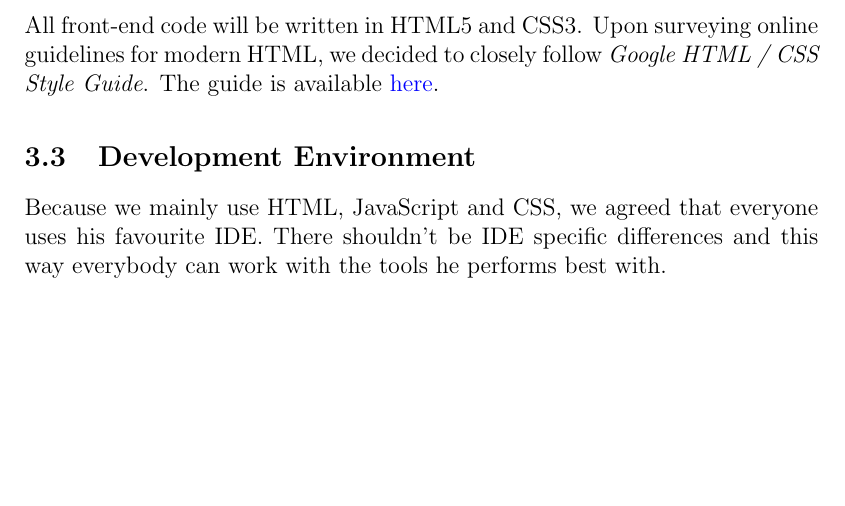
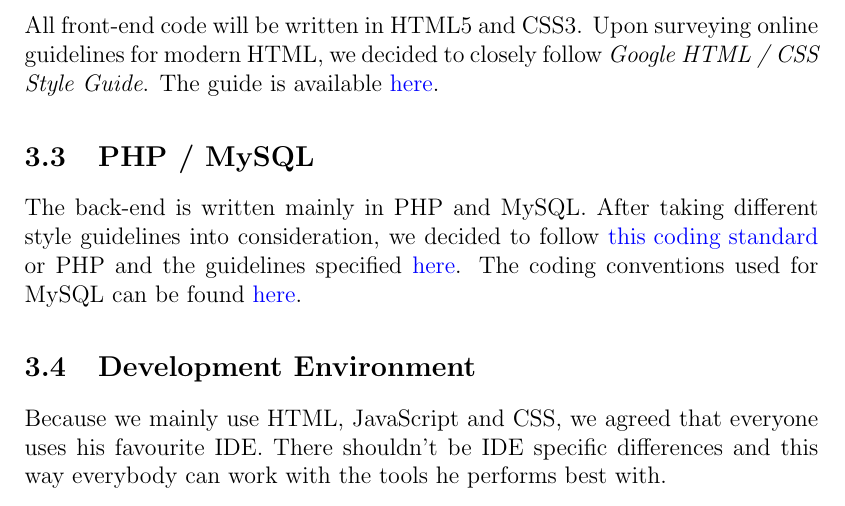
Before and after one commit to rwth-acis/Anatomy2.0, a LaTeX document (organization/dod/DoD.tex): part of page 7 of 13, cut so that both start at the same text, the shorter picture padded with empty space. Compiled offline with LaTeX, dvips and Ghostscript.

Commit message:
DoD: Added paragraph about PHP/MySQL code styles

```diff
--- a/organization/dod/DoD.tex
+++ b/organization/dod/DoD.tex
@@ -267,6 +267,11 @@ There are many coding and style guidelines for JavaScript available on the inter
 
 All front-end code will be written in HTML5 and CSS3. Upon surveying online guidelines for modern HTML, we decided to closely follow \textit{Google HTML / CSS Style Guide}. The guide is available \href{https://google-styleguide.googlecode.com/svn/trunk/htmlcssguide.xml}{here}.
 
+\subsection{PHP / MySQL} %fold
+\label{sub:phpmysql}
+
+The back-end is written mainly in PHP and MySQL. After taking different style guidelines into consideration, we decided to follow \href{http://www.php-fig.org/psr/psr-1/}{this coding standard} or PHP and the guidelines specified \href{http://www.php-fig.org/psr/psr-2/}{here}. The coding conventions used for MySQL can be found \href{https://www.drupal.org/node/2497}{here}.
+
 \subsection{Development Environment}
 Because we mainly use HTML, JavaScript and CSS, we agreed that everyone uses his favourite IDE. There shouldn't be IDE specific differences and this way everybody can work with the tools he performs best with.
 
```
Also changed, not shown: organization/dod/DoD.pdf.
